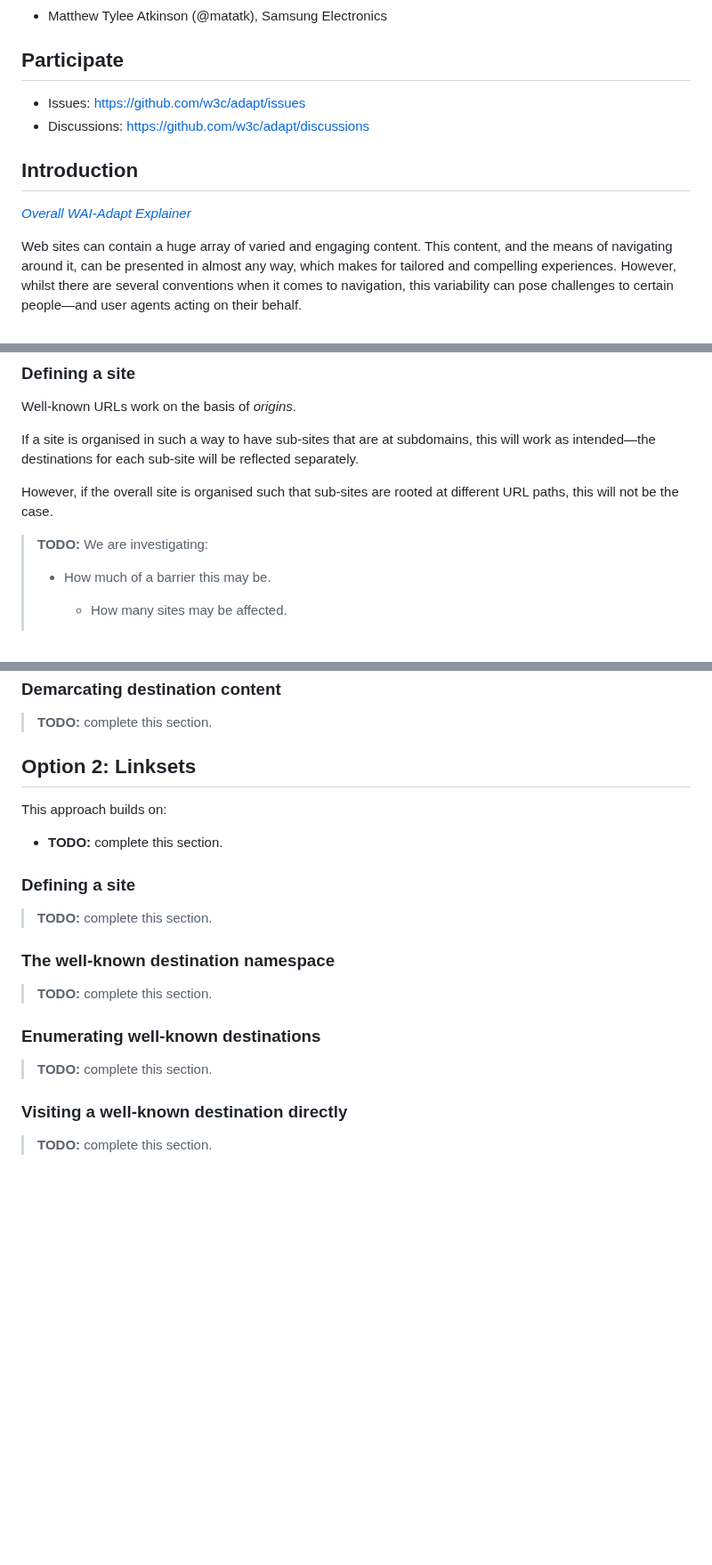
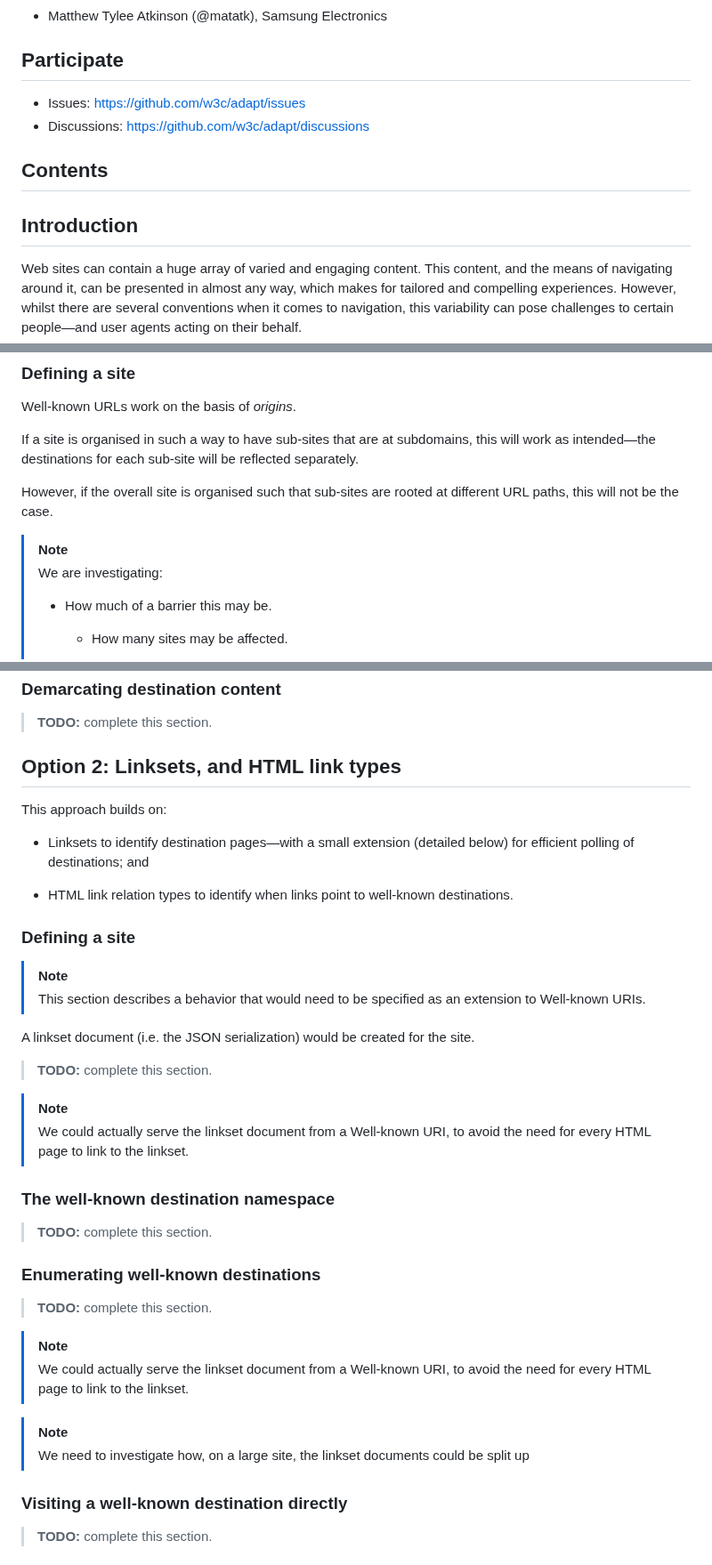
Before and after one commit to w3c/adapt, a Markdown page: explainers/well-known-destinations.md, 3 parts joined by grey strips. Shown at 89% size. GitHub-like rendering; blank space fills up the shorter version.

Commit message:
Small updates around linkset approach in WKD explainer

```diff
--- a/explainers/well-known-destinations.md
+++ b/explainers/well-known-destinations.md
@@ -9,9 +9,13 @@
 * Issues: https://github.com/w3c/adapt/issues
 * Discussions: https://github.com/w3c/adapt/discussions
 
+## Contents
+
+<!-- toc -->
+
 ## Introduction
 
-_[Overall WAI-Adapt Explainer](README.md)_
+<!-- _[Overall WAI-Adapt Explainer](README.md)_ -->
 
 Web sites can contain a huge array of varied and engaging content. This content, and the means of navigating around it, can be presented in almost any way, which makes for tailored and compelling experiences. However, whilst there are several conventions when it comes to navigation, this variability can pose challenges to certain people&mdash;and user agents acting on their behalf.
 
@@ -107,7 +111,8 @@ If a site is organised in such a way to have sub-sites that are at subdomains, t
 
 However, if the overall site is organised such that sub-sites are rooted at different URL paths, this will not be the case.
 
-> **TODO:** We are investigating:
+> [!NOTE]
+> We are investigating:
 >
 > * How much of a barrier this may be.
 >
@@ -191,15 +199,25 @@ When the "real" URL to which a well-known URL points is changed (because the pag
 
 > **TODO:** complete this section.
 
-## Option 2: Linksets
+## Option 2: Linksets, and HTML link types
 
 This approach builds on:
 
-* **TODO:** complete this section.
+* Linksets to identify destination pages&mdash;with a small extension (detailed below) for efficient polling of destinations; and
+
+* HTML link relation types to identify when links point to well-known destinations.
 
 ### Defining a site
 
+> [!NOTE]
+> This section describes a behavior that would need to be specified as an extension to Well-known URIs.
+
+A linkset document (i.e. the JSON serialization) would be created for the site.
+
 > **TODO:** complete this section.
+
+> [!NOTE]
+> We could actually serve the linkset document from a Well-known URI, to avoid the need for every HTML page to link to the linkset.
 
 ### The well-known destination namespace
 
@@ -208,6 +226,12 @@ This approach builds on:
 ### Enumerating well-known destinations
 
 > **TODO:** complete this section.
+
+> [!NOTE]
+> We could actually serve the linkset document from a Well-known URI, to avoid the need for every HTML page to link to the linkset.
+
+> [!NOTE]
+> We need to investigate how, on a large site, the linkset documents could be split up
 
 ### Visiting a well-known destination directly
 
```
Also changed, not shown: other parts of explainers/well-known-destinations.md (+3 -0 lines).
